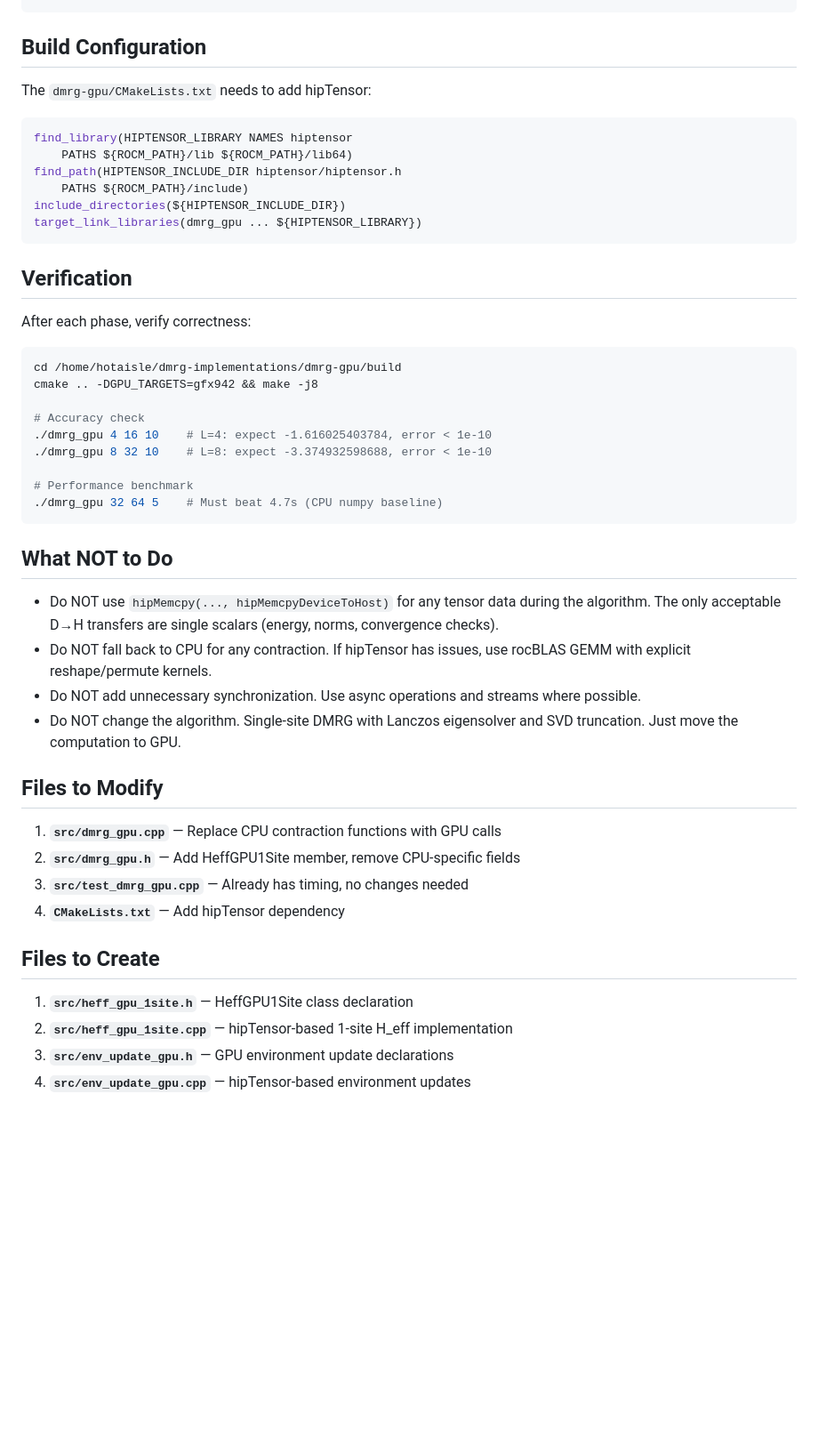
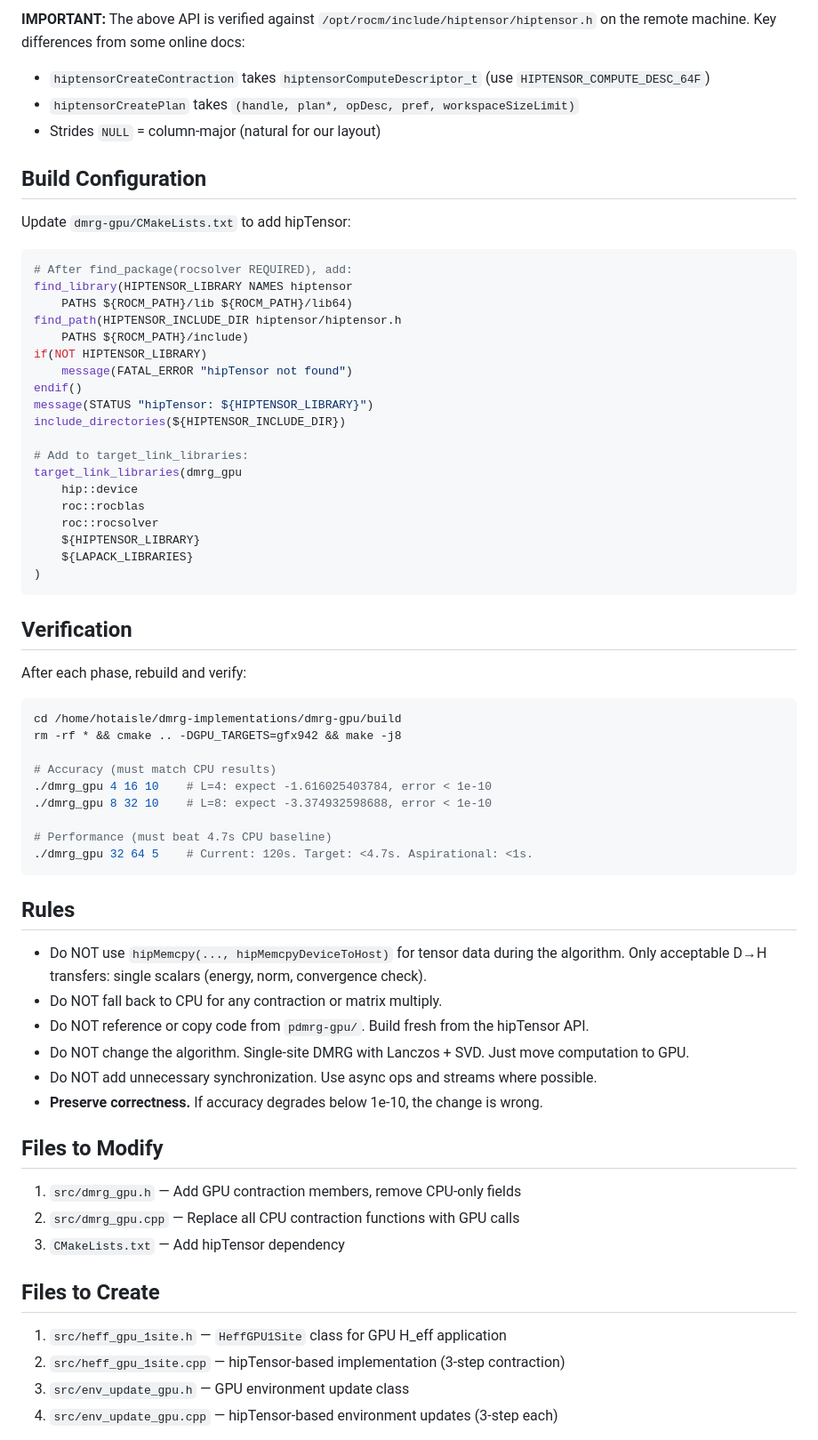
Before and after one commit to yye00/dmrg-implementations, a Markdown page: dmrg-gpu/GPU_NATIVE_DMRG_PROMPT.md, the part around one of its changes. Shown at 89% size. GitHub-like rendering; blank space fills up the shorter version.

````diff
--- a/dmrg-gpu/GPU_NATIVE_DMRG_PROMPT.md
+++ b/dmrg-gpu/GPU_NATIVE_DMRG_PROMPT.md
@@ -206,54 +234,71 @@ R_env: R[b, w', b']   stored as b + w'*chi_R + b'*chi_R*D
+**IMPORTANT:** The above API is verified against `/opt/rocm/include/hiptensor/hiptensor.h`
+on the remote machine. Key differences from some online docs:
+- `hiptensorCreateContraction` takes `hiptensorComputeDescriptor_t` (use `HIPTENSOR_COMPUTE_DESC_64F`)
+- `hiptensorCreatePlan` takes `(handle, plan*, opDesc, pref, workspaceSizeLimit)`
+- Strides `NULL` = column-major (natural for our layout)
 
 ## Build Configuration
 
-The `dmrg-gpu/CMakeLists.txt` needs to add hipTensor:
+Update `dmrg-gpu/CMakeLists.txt` to add hipTensor:
 
 ```cmake
+# After find_package(rocsolver REQUIRED), add:
 find_library(HIPTENSOR_LIBRARY NAMES hiptensor
     PATHS ${ROCM_PATH}/lib ${ROCM_PATH}/lib64)
 find_path(HIPTENSOR_INCLUDE_DIR hiptensor/hiptensor.h
     PATHS ${ROCM_PATH}/include)
+if(NOT HIPTENSOR_LIBRARY)
+    message(FATAL_ERROR "hipTensor not found")
+endif()
+message(STATUS "hipTensor: ${HIPTENSOR_LIBRARY}")
 include_directories(${HIPTENSOR_INCLUDE_DIR})
-target_link_libraries(dmrg_gpu ... ${HIPTENSOR_LIBRARY})
+
+# Add to target_link_libraries:
+target_link_libraries(dmrg_gpu
+    hip::device
+    roc::rocblas
+    roc::rocsolver
+    ${HIPTENSOR_LIBRARY}
+    ${LAPACK_LIBRARIES}
+)
 ```
 
 ## Verification
 
-After each phase, verify correctness:
+After each phase, rebuild and verify:
 
 ```bash
 cd /home/hotaisle/dmrg-implementations/dmrg-gpu/build
-cmake .. -DGPU_TARGETS=gfx942 && make -j8
+rm -rf * && cmake .. -DGPU_TARGETS=gfx942 && make -j8
 
-# Accuracy check
+# Accuracy (must match CPU results)
 ./dmrg_gpu 4 16 10    # L=4: expect -1.616025403784, error < 1e-10
 ./dmrg_gpu 8 32 10    # L=8: expect -3.374932598688, error < 1e-10
 
-# Performance benchmark
-./dmrg_gpu 32 64 5    # Must beat 4.7s (CPU numpy baseline)
+# Performance (must beat 4.7s CPU baseline)
+./dmrg_gpu 32 64 5    # Current: 120s. Target: <4.7s. Aspirational: <1s.
 ```
 
-## What NOT to Do
+## Rules
 
-- Do NOT use `hipMemcpy(..., hipMemcpyDeviceToHost)` for any tensor data during the algorithm.
-  The only acceptable D→H transfers are single scalars (energy, norms, convergence checks).
-- Do NOT fall back to CPU for any contraction. If hipTensor has issues, use rocBLAS GEMM with
-  explicit reshape/permute kernels.
-- Do NOT add unnecessary synchronization. Use async operations and streams where possible.
-- Do NOT change the algorithm. Single-site DMRG with Lanczos eigensolver and SVD truncation.
-  Just move the computation to GPU.
+- Do NOT use `hipMemcpy(..., hipMemcpyDeviceToHost)` for tensor data during the algorithm.
+  Only acceptable D→H transfers: single scalars (energy, norm, convergence check).
+- Do NOT fall back to CPU for any contraction or matrix multiply.
+- Do NOT reference or copy code from `pdmrg-gpu/`. Build fresh from the hipTensor API.
+- Do NOT change the algorithm. Single-site DMRG with Lanczos + SVD. Just move computation to GPU.
+- Do NOT add unnecessary synchronization. Use async ops and streams where possible.
+- **Preserve correctness.** If accuracy degrades below 1e-10, the change is wrong.
 
 ## Files to Modify
 
-1. **`src/dmrg_gpu.cpp`** — Replace CPU contraction functions with GPU calls
-2. **`src/dmrg_gpu.h`** — Add HeffGPU1Site member, remove CPU-specific fields
-3. **`src/test_dmrg_gpu.cpp`** — Already has timing, no changes needed
-4. **`CMakeLists.txt`** — Add hipTensor dependency
+1. `src/dmrg_gpu.h` — Add GPU contraction members, remove CPU-only fields
+2. `src/dmrg_gpu.cpp` — Replace all CPU contraction functions with GPU calls
+3. `CMakeLists.txt` — Add hipTensor dependency
 
 ## Files to Create
 
-1. **`src/heff_gpu_1site.h`** — HeffGPU1Site class declaration
-2. **`src/heff_gpu_1site.cpp`** — hipTensor-based 1-site H_eff implementation
-3. **`src/env_update_gpu.h`** — GPU environment update declarations
-4. **`src/env_update_gpu.cpp`** — hipTensor-based environment updates
+1. `src/heff_gpu_1site.h` — `HeffGPU1Site` class for GPU H_eff application
+2. `src/heff_gpu_1site.cpp` — hipTensor-based implementation (3-step contraction)
+3. `src/env_update_gpu.h` — GPU environment update class
+4. `src/env_update_gpu.cpp` — hipTensor-based environment updates (3-step each)
 
````
Also changed, not shown: other parts of dmrg-gpu/GPU_NATIVE_DMRG_PROMPT.md (+153 -176 lines).
